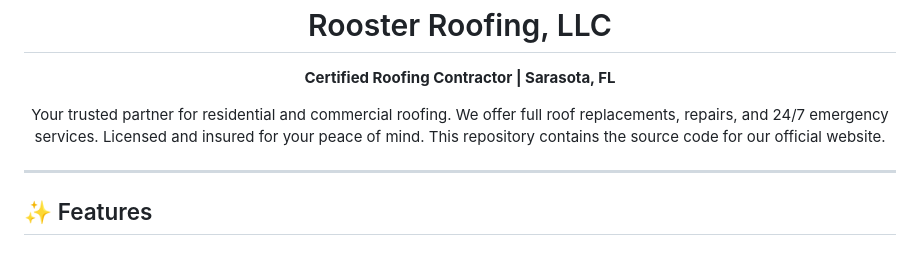
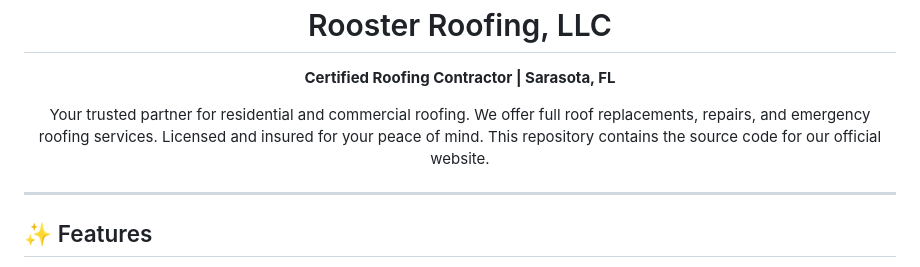
Before and after one commit to roosterroofing-llc/Rooster-Roofing, a Markdown page: README.md, the part around the change. Rendered like a GitHub page.

```diff
--- a/README.md
+++ b/README.md
@@ -5,7 +5,7 @@
     <strong>Certified Roofing Contractor | Sarasota, FL</strong>
   </p>
   <p>
-    Your trusted partner for residential and commercial roofing. We offer full roof replacements, repairs, and 24/7 emergency services. Licensed and insured for your peace of mind. This repository contains the source code for our official website.
+    Your trusted partner for residential and commercial roofing. We offer full roof replacements, repairs, and emergency roofing services. Licensed and insured for your peace of mind. This repository contains the source code for our official website.
   </p>
 </div>
 
```
